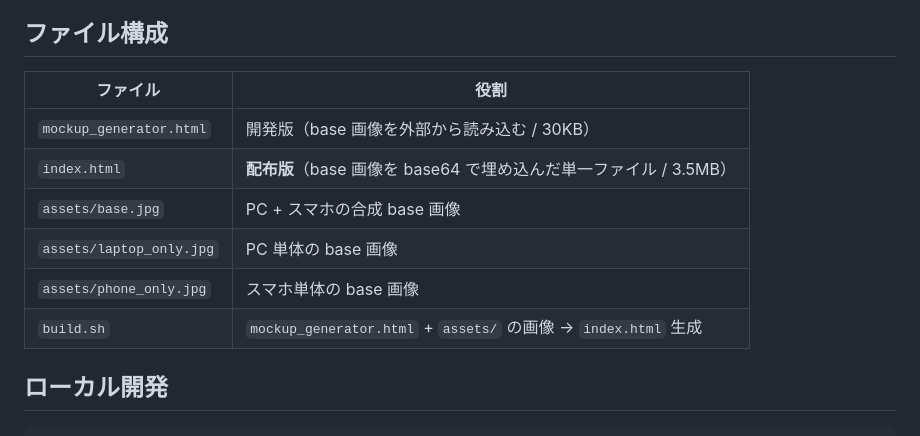
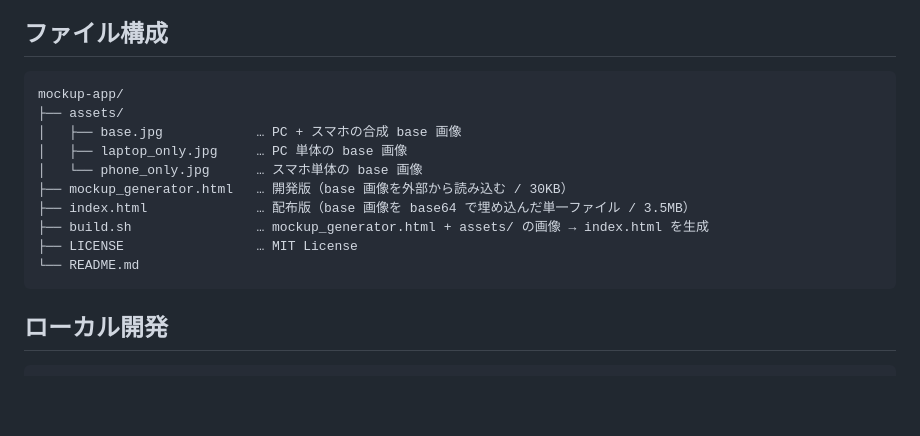
Before and after one commit to Hoko-web/mockup-app, a Markdown page: README.md, the part around the change. Rendered like a GitHub page; blank space fills up the shorter version.

Commit message:
README: ファイル構成をツリー表記にして LICENSE を追記
Co-Authored-By: Claude Opus 4.7 (1M context) <noreply@anthropic.com>

````diff
--- a/README.md
+++ b/README.md
@@ -43,14 +43,18 @@
 
 ## ファイル構成
 
-| ファイル | 役割 |
-|---|---|
-| `mockup_generator.html` | 開発版（base 画像を外部から読み込む / 30KB） |
-| `index.html` | **配布版**（base 画像を base64 で埋め込んだ単一ファイル / 3.5MB） |
-| `assets/base.jpg` | PC + スマホの合成 base 画像 |
-| `assets/laptop_only.jpg` | PC 単体の base 画像 |
-| `assets/phone_only.jpg` | スマホ単体の base 画像 |
-| `build.sh` | `mockup_generator.html` + `assets/` の画像 → `index.html` 生成 |
+```
+mockup-app/
+├── assets/
+│   ├── base.jpg            … PC + スマホの合成 base 画像
+│   ├── laptop_only.jpg     … PC 単体の base 画像
+│   └── phone_only.jpg      … スマホ単体の base 画像
+├── mockup_generator.html   … 開発版（base 画像を外部から読み込む / 30KB）
+├── index.html              … 配布版（base 画像を base64 で埋め込んだ単一ファイル / 3.5MB）
+├── build.sh                … mockup_generator.html + assets/ の画像 → index.html を生成
+├── LICENSE                 … MIT License
+└── README.md
+```
 
 ## ローカル開発
 
````
